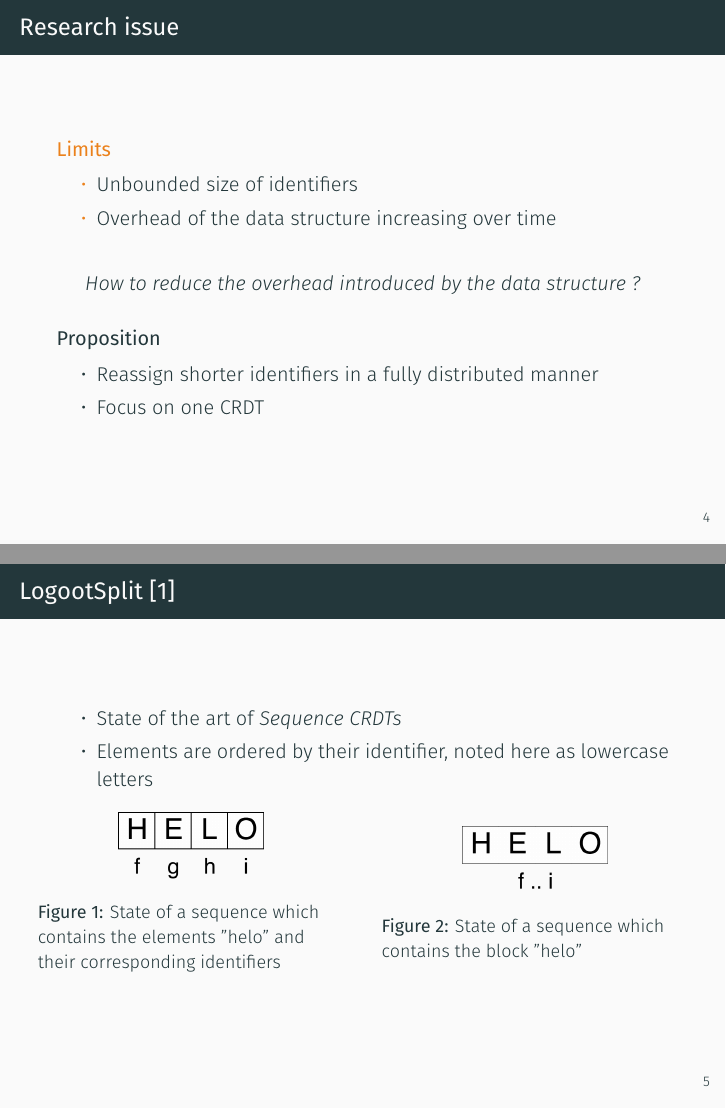
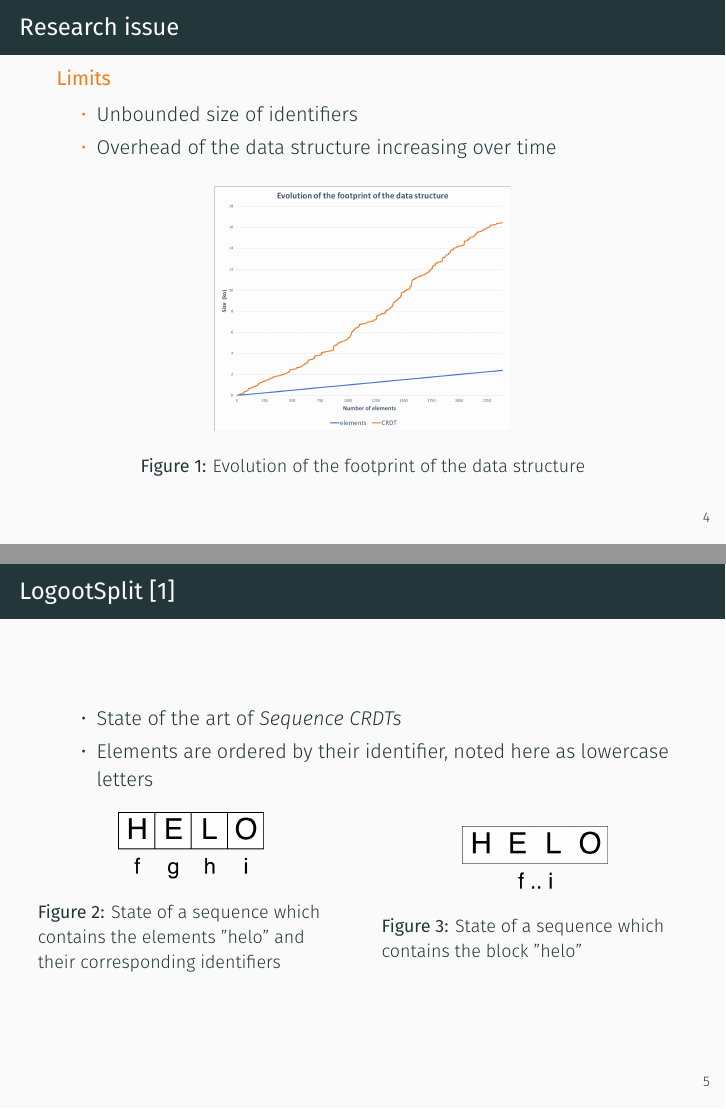
Before and after one commit to MatthieuNICOLAS/application-middleware-2018, LaTeX slides (presentation/presentation.tex): pages 8 and 11 of 34 before the commit and pages 8 and 13 of 36 after it, joined at a grey line. Compiled offline with XeLaTeX; a missing font is replaced by an installed copy or a similar font.

Commit message:
feat(presentation): New version

```diff
--- a/presentation/presentation.tex
+++ b/presentation/presentation.tex
@@ -175,18 +175,19 @@
     \end{itemize}
   \end{alertblock}
 
-  % TODO: Ajouter une courbe bidon représentant la taille des éléments et la taille du CRDT
+  \begin{figure}
+    \includegraphics[scale=0.22]{img/footprint.png}
+    \caption{Evolution of the footprint of the data structure}
+  \end{figure}
+\end{frame}
 
-  \begin{center}
-    \emph{How to reduce the overhead introduced by the data structure ?}
-  \end{center}
+\begin{frame}[standout]
+  \alert{How to reduce the overhead introduced by the data structure ?}
 
-  \begin{block}{Proposition}
-    \begin{itemize}
-      \item Reassign shorter identifiers in a fully distributed manner
-      \item Focus on one \ac{CRDT}
-    \end{itemize}
-  \end{block}
+  \bigskip
+  \pause
+
+  Reassign shorter identifiers in a fully distributed manner
 \end{frame}
 
 \begin{frame}{LogootSplit \cite{AndreCollaborateCom2013}}
```
Also changed, not shown: presentation/img/footprint.png (added), presentation/presentation.pdf.
